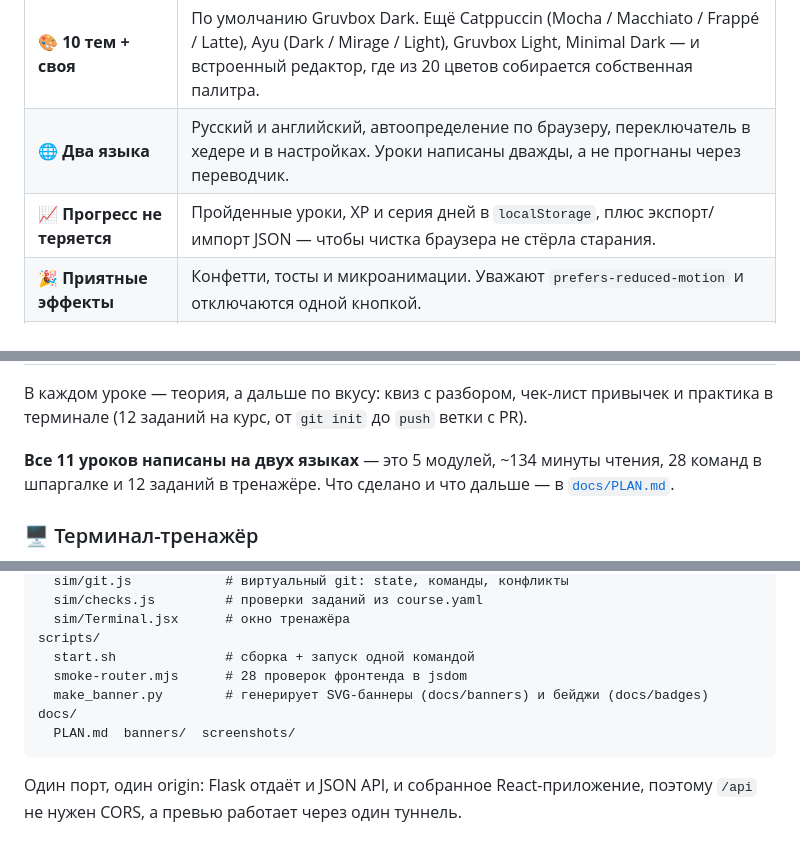
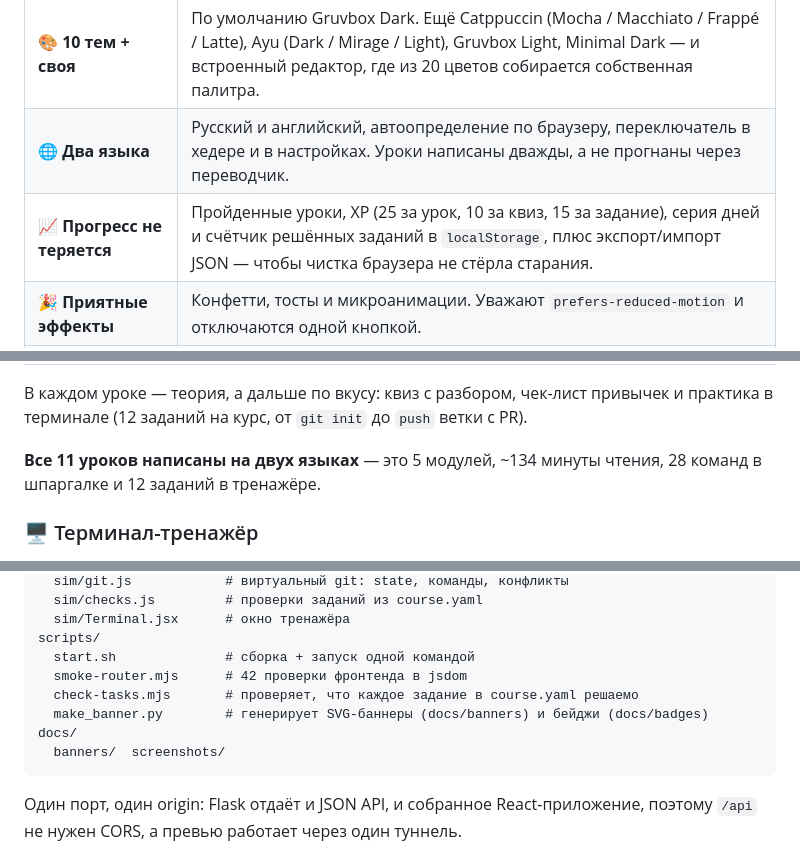
Before and after one commit to dimasbotyara/learn-git, a Markdown page: README.ru.md, 3 parts joined by grey strips. Drawn GitHub-style.

````diff
--- a/README.ru.md
+++ b/README.ru.md
@@ -54,7 +54,7 @@
 |---|---|
 | 🎨 **10 тем + своя** | По умолчанию Gruvbox Dark. Ещё Catppuccin (Mocha / Macchiato / Frappé / Latte), Ayu (Dark / Mirage / Light), Gruvbox Light, Minimal Dark — и встроенный редактор, где из 20 цветов собирается собственная палитра. |
 | 🌐 **Два языка** | Русский и английский, автоопределение по браузеру, переключатель в хедере и в настройках. Уроки написаны дважды, а не прогнаны через переводчик. |
-| 📈 **Прогресс не теряется** | Пройденные уроки, XP и серия дней в `localStorage`, плюс экспорт/импорт JSON — чтобы чистка браузера не стёрла старания. |
+| 📈 **Прогресс не теряется** | Пройденные уроки, XP (25 за урок, 10 за квиз, 15 за задание), серия дней и счётчик решённых заданий в `localStorage`, плюс экспорт/импорт JSON — чтобы чистка браузера не стёрла старания. |
 | 🎉 **Приятные эффекты** | Конфетти, тосты и микроанимации. Уважают `prefers-reduced-motion` и отключаются одной кнопкой. |
 | 📱 **Сначала мобильные** | Drawer-навигация, липкая панель урока, тач-таргеты 44px, safe-area для iOS. |
 | 📴 **Работает офлайн** | Inter, JetBrains Mono, Noto Color Emoji, `highlight.js` и `canvas-confetti` ставятся из npm и попадают в сборку — в рантайме ноль запросов к CDN. |
@@ -104,8 +108,7 @@
 и практика в терминале (12 заданий на курс, от `git init` до `push` ветки с PR).
 
 **Все 11 уроков написаны на двух языках** — это 5 модулей, ~134 минуты чтения,
-28 команд в шпаргалке и 12 заданий в тренажёре. Что сделано и что дальше — в
-[`docs/PLAN.md`](docs/PLAN.md).
+28 команд в шпаргалке и 12 заданий в тренажёре.
 
 ### 🖥️ Терминал-тренажёр
 
@@ -170,10 +173,11 @@ frontend/src/
   sim/Terminal.jsx      # окно тренажёра
 scripts/
   start.sh              # сборка + запуск одной командой
-  smoke-router.mjs      # 28 проверок фронтенда в jsdom
+  smoke-router.mjs      # 42 проверки фронтенда в jsdom
+  check-tasks.mjs       # проверяет, что каждое задание в course.yaml решаемо
   make_banner.py        # генерирует SVG-баннеры (docs/banners) и бейджи (docs/badges)
 docs/
-  PLAN.md  banners/  screenshots/
+  banners/  screenshots/
 ```
 
 Один порт, один origin: Flask отдаёт и JSON API, и собранное React-приложение,
````
Also changed, not shown: other parts of README.ru.md (+4 -0 lines), README.md (+5 -5 lines), docs/PLAN.md (deleted, +0 -209 lines), docs/screenshots/en-home.png, docs/screenshots/ru-home.png, docs/screenshots/ru-sandbox.png (added), 12 other files.
